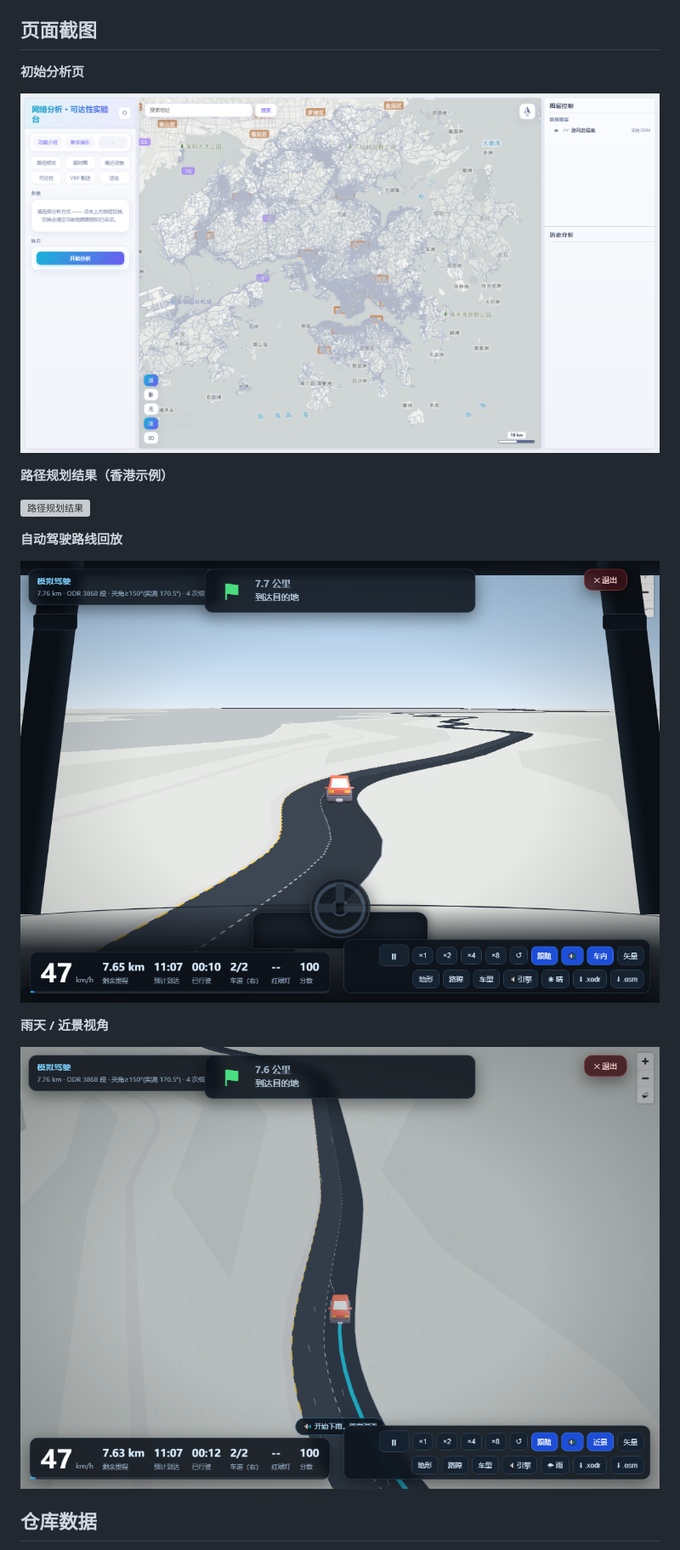
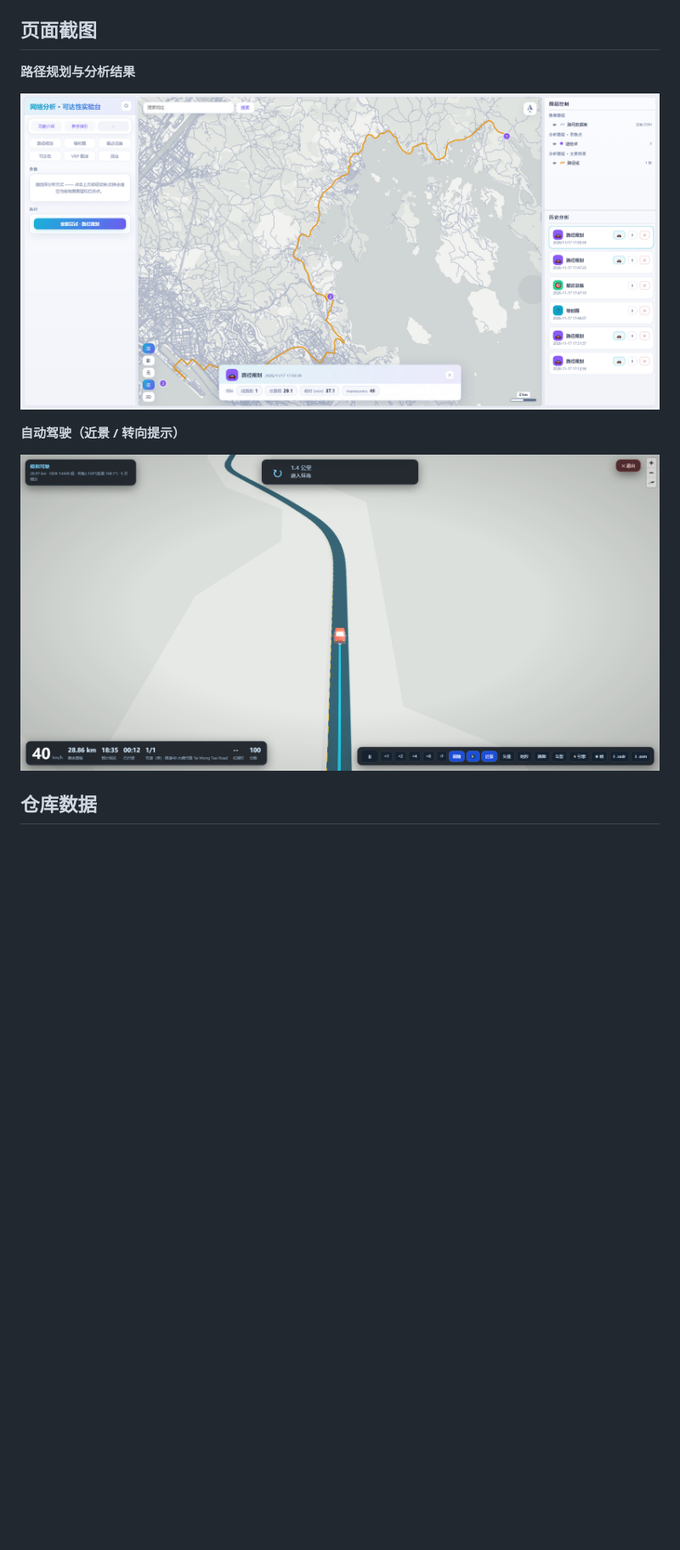
Before and after one commit to srmaper/osm-valhalla-network-analysis, a Markdown page: README.md, the part around the change. Shown at 85% size. Rendered like a GitHub page; pictures changed too: docs/screenshots/analysis-route.png (added), docs/screenshots/automatic-driving-rain.png (deleted), docs/screenshots/automatic-driving.png (deleted); blank space fills up the shorter version; grey boxes are pictures that could not be loaded.

Commit message:
Replace README screenshots with analysis and driving views

```diff
--- a/README.md
+++ b/README.md
@@ -42,21 +42,13 @@
 
 ## 页面截图
 
-**初始分析页**
+**路径规划与分析结果**
 
-![初始分析页](docs/screenshots/initial-analysis.png)
+![路径规划结果](docs/screenshots/analysis-route.png)
 
-**路径规划结果（香港示例）**
+**自动驾驶（近景 / 转向提示）**
 
-![路径规划结果](docs/screenshots/route-result.png)
-
-**自动驾驶路线回放**
-
-![自动驾驶页面](docs/screenshots/automatic-driving.png)
-
-**雨天 / 近景视角**
-
-![自动驾驶雨天视角](docs/screenshots/automatic-driving-rain.png)
+![自动驾驶](docs/screenshots/driving-near.png)
 
 ## 仓库数据
 
```
Also changed, not shown: 1 other file.
